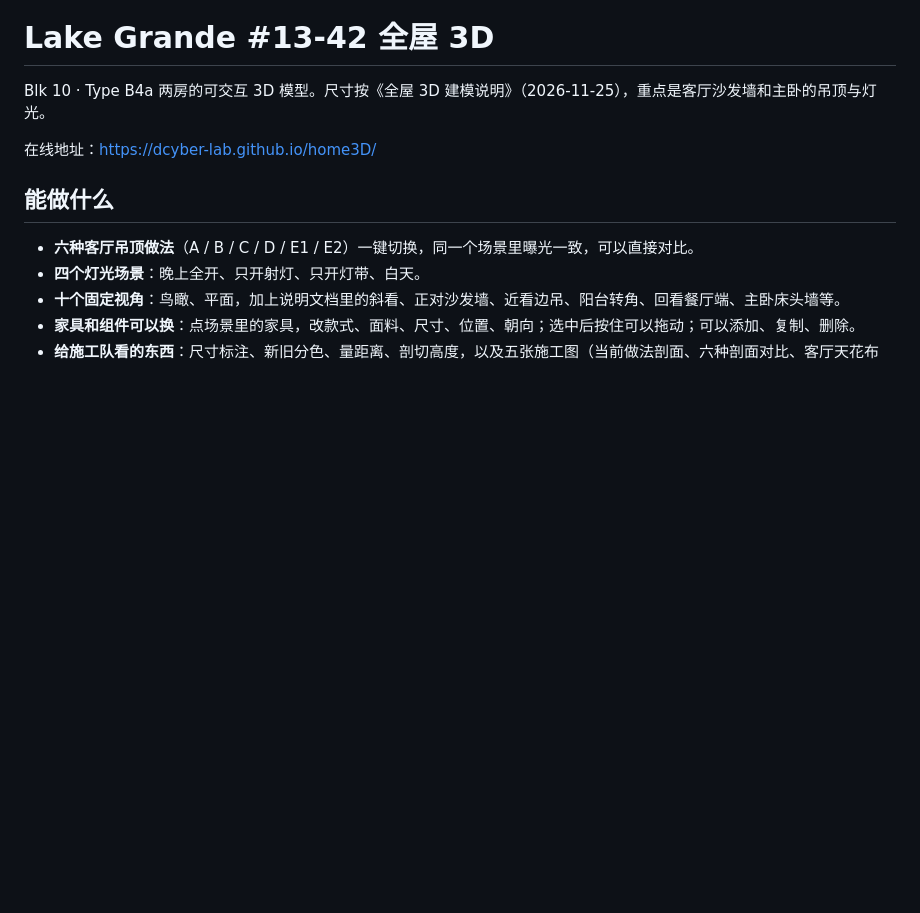
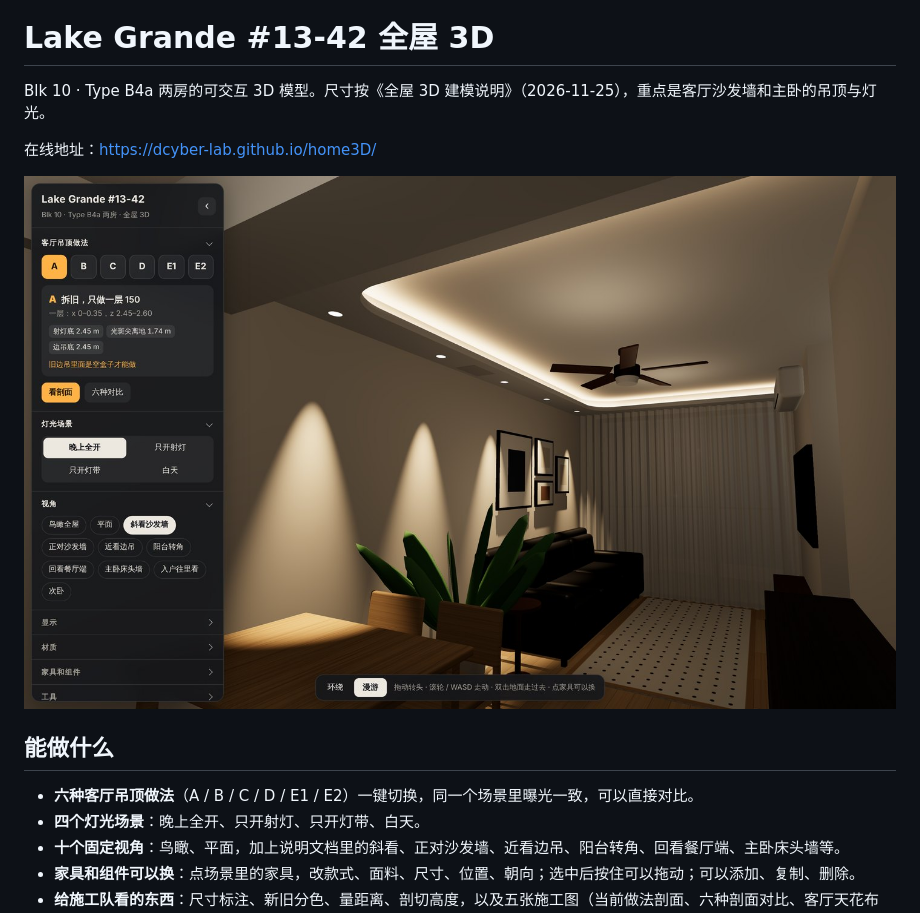
Before and after one commit to dcyber-lab/home3D, a Markdown page: README.md, the part around the change. GitHub-like rendering; pictures changed too: docs/preview.jpg (added); blank space fills up the shorter version.

Commit message:
README 加预览图
Co-Authored-By: Claude Fable 5.2 <noreply@anthropic.com>
Claude-Session: https://claude.ai/code/session_01W3yXwoGxfMgthYqha3M5TJ

```diff
--- a/README.md
+++ b/README.md
@@ -3,6 +3,8 @@
 Blk 10 · Type B4a 两房的可交互 3D 模型。尺寸按《全屋 3D 建模说明》（2026-11-25），重点是客厅沙发墙和主卧的吊顶与灯光。
 
 在线地址：<https://dcyber-lab.github.io/home3D/>
+
+![斜看沙发墙：做法 A，晚上全开](docs/preview.jpg)
 
 ## 能做什么
 
```
